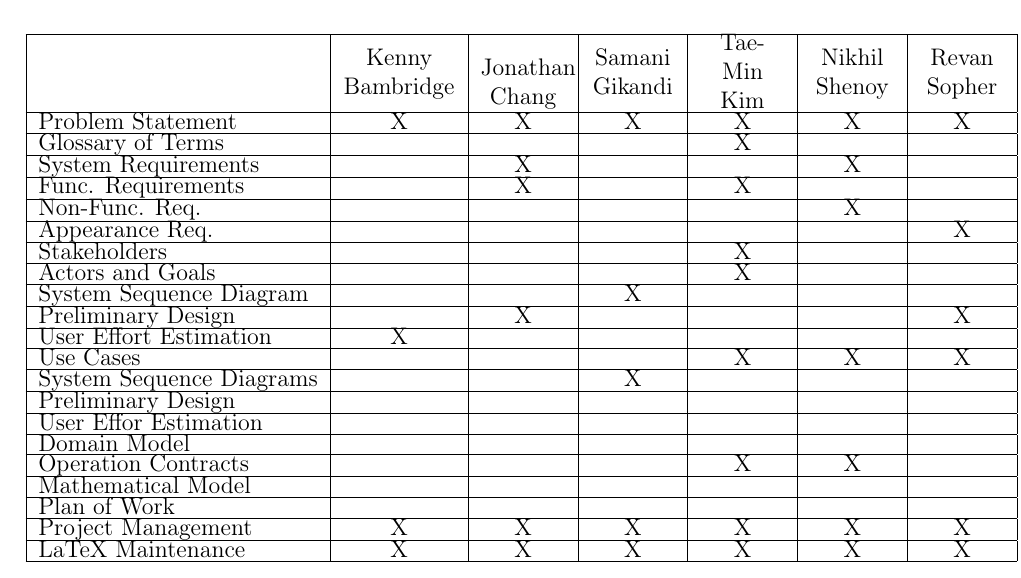
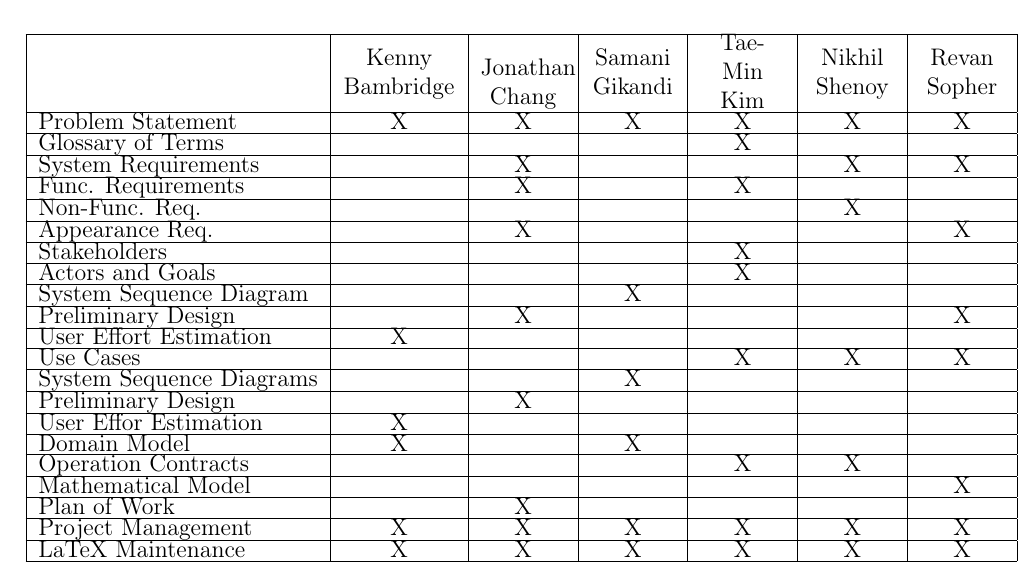
Before and after one commit to revan/HeartRateAdjuster, a LaTeX document (report.tex): part of page 59 of 61, cut so that both start at the same text. Compiled offline with pdfLaTeX.

Commit message:
updated some of the individual contributions

```diff
--- a/report.tex
+++ b/report.tex
@@ -935,23 +935,23 @@ Our team will be divided into three smaller sub-teams of two individuals each, t
 			&	Kenny Bambridge		&	Jonathan Chang		&	Samani Gikandi		&	Tae-Min Kim	&	  Nikhil Shenoy		&	Revan Sopher\\ \hline
 Problem Statement	&		X		&		X		&		X		&		X	&		X		&	X	    \\ \hline
 Glossary of Terms	&				&				&				&		X	&				&      		\\ \hline
-System Requirements	&				&		X		&				&			&		X		&		\\ \hline
+System Requirements&				&		X		&				&			&		X		&	X	\\ \hline
 Func. Requirements	&				&		X		&				&		X	&				&		\\ \hline
 Non-Func. Req.		&				&				&				&			&		X		&		\\ \hline
-Appearance Req.		&				&				&				&			&				&		X\\ \hline
-Stakeholders		&				&				&				&		X	&				&		 \\ \hline
-Actors and Goals	&				&				&				&		X	&				&		 \\ \hline
+Appearance Req.		&				&		X		&				&			&				&		X\\ \hline
+Stakeholders			&				&				&				&		X	&				&		 \\ \hline
+Actors and Goals		&				&				&				&		X	&				&		 \\ \hline
 System Sequence Diagram &				&				&		X		&			&				&		 \\ \hline
 Preliminary Design	&				&		X		&				&			&				&	X	 \\ \hline
 User Effort Estimation  &		X		&				&				&			&				&		 \\ \hline
-Use Cases		&				&				&				&		X	&		X		&	X	 \\ \hline
+Use Cases			&				&				&				&		X	&		X		&	X	 \\ \hline
 System Sequence Diagrams&		  		&				&		X		&			&				&		 \\ \hline
-Preliminary Design	&				&				&				&			&				&		 \\ \hline
-User Effor Estimation	&				&				&				&			&				&		 \\ \hline
-Domain Model		&				&				&				&			&				&		 \\ \hline
+Preliminary Design	&				&		X		&				&			&				&		 \\ \hline
+User Effor Estimation	&		X		&				&				&			&				&		 \\ \hline
+Domain Model		&		X		&				&		X		&			&				&		 \\ \hline
 Operation Contracts	&				&				&				&		X	&		X		&		 \\ \hline
-Mathematical Model	&				&				&				&			&				&		 \\ \hline
-Plan of Work		&				&				&				&			&				&		 \\ \hline
+Mathematical Model	&				&				&				&			&				&	X	 \\ \hline
+Plan of Work			&				&		X		&				&			&				&		 \\ \hline
 Project Management	&		X		&		X		&		X		&		X	&		X		&		X\\ \hline
 LaTeX Maintenance	&		X		&		X		&		X		&		X	&		X		&		X\\ \hline
 	\end{tabular}
```
Also changed, not shown: report.pdf.
